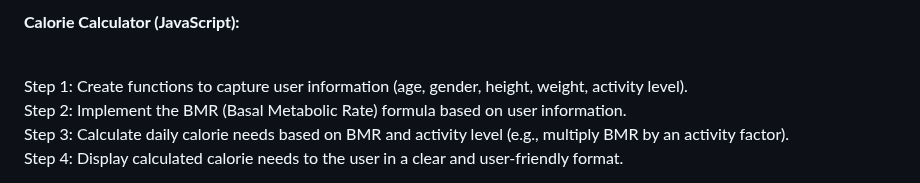
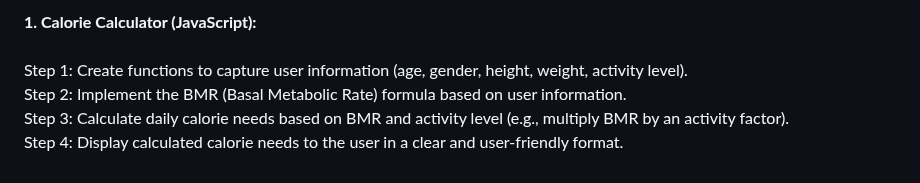
Before and after one commit to dianaserban/calorie-compass, a Markdown page: README.md, the part around one of its changes. GitHub-like rendering.

```diff
--- a/README.md
+++ b/README.md
@@ -1,5 +1,4 @@
-<strong>Calorie Calculator (JavaScript):</strong><br><br>
-
+<strong>1. Calorie Calculator (JavaScript):</strong><br><br>
 Step 1: Create functions to capture user information (age, gender, height, weight, activity level).<br>
 Step 2: Implement the BMR (Basal Metabolic Rate) formula based on user information.<br>
 Step 3: Calculate daily calorie needs based on BMR and activity level (e.g., multiply BMR by an activity factor).<br>
```
Also changed, not shown: other parts of README.md (+2 -2 lines).
